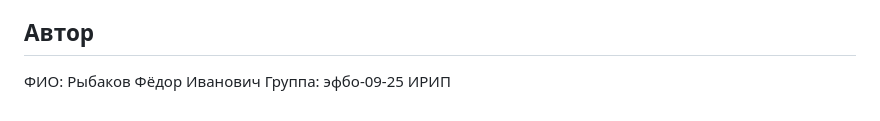
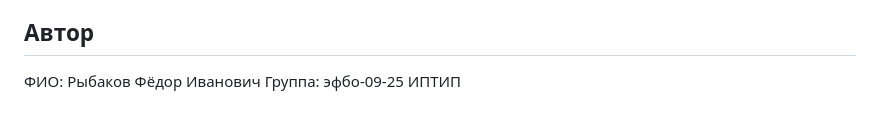
Before and after one commit to f1shi/kr1-html-css-shop, a Markdown page: README.md, the part around the change. Drawn GitHub-style.

Commit message:
Update README.md
change ИРИП to ИПТИП

```diff
--- a/README.md
+++ b/README.md
@@ -102,4 +102,4 @@ kr1-html-css-shop/
 
 ФИО: Рыбаков Фёдор Иванович
 Группа: эфбо-09-25
-ИРИП
+ИПТИП
```
